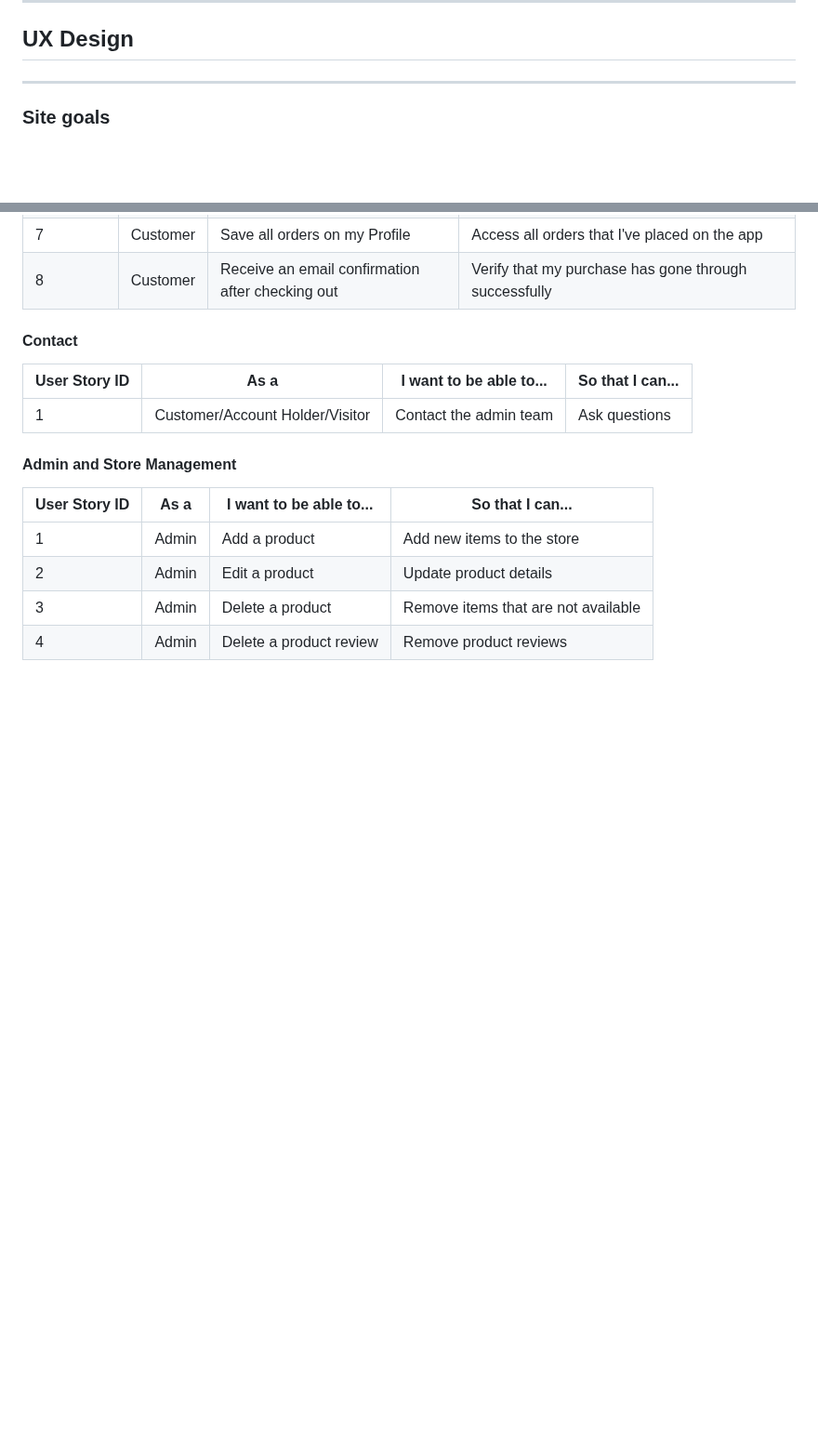
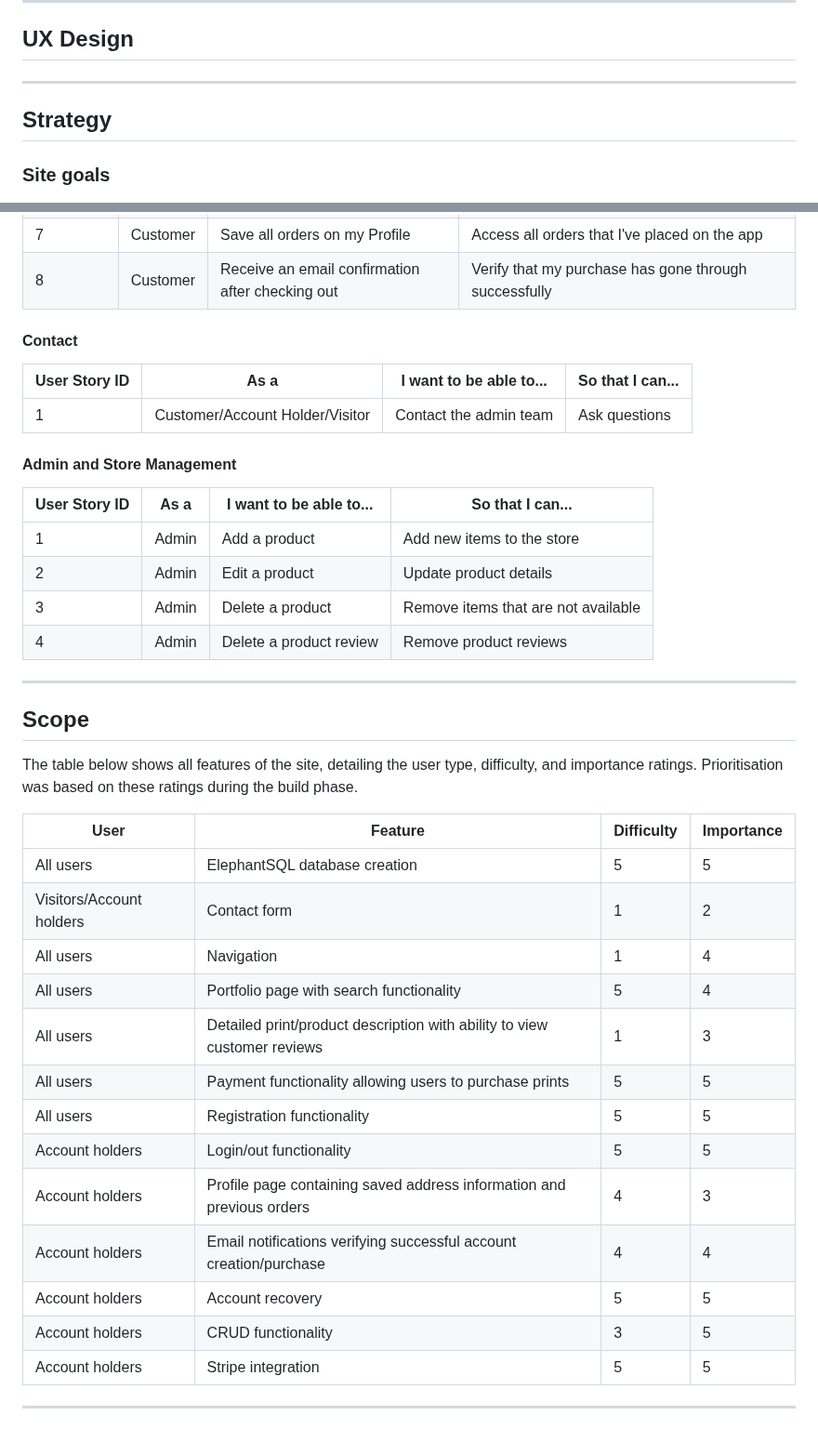
Before and after one commit to sian504/neon-bengal-photography, a Markdown page: README.md, 2 parts joined by grey strips. Shown at 93% size. Rendered like a GitHub page; blank space fills up the shorter version.

Commit message:
Added Scope section to README

```diff
--- a/README.md
+++ b/README.md
@@ -30,6 +30,8 @@ This application has been created for educational purposes only. No orders will
 ## UX Design
 
 ---
+
+## Strategy
 
 ### Site goals
 
@@ -101,3 +103,27 @@ This application has been created for educational purposes only. No orders will
 | 2             | Admin  | Edit a product          | Update product details                      |
 | 3             | Admin  | Delete a product        | Remove items that are not available  |
 | 4             | Admin  | Delete a product review| Remove product reviews  |
+
+---
+
+## Scope
+
+The table below shows all features of the site, detailing the user type, difficulty, and importance ratings. Prioritisation was based on these ratings during the build phase.
+
+| User                | Feature                                                                | Difficulty | Importance |
+|---------------------|------------------------------------------------------------------------|------------|------------|
+| All users           | ElephantSQL database creation                                          |     5      |      5      |
+| Visitors/Account holders | Contact form                                                         |      1      |      2      |
+| All users           | Navigation                                                             |      1      |      4      |
+| All users           | Portfolio page with search functionality                               |      5      |      4      |
+| All users           | Detailed print/product description with ability to view customer reviews |      1      |      3      |
+| All users           | Payment functionality allowing users to purchase prints                |      5      |      5      |
+| All users           | Registration functionality                                             |      5      |      5      |
+| Account holders     | Login/out functionality                                                |      5      |      5      |
+| Account holders     | Profile page containing saved address information and previous orders  |      4      |      3      |
+| Account holders     | Email notifications verifying successful account creation/purchase    |      4      |      4      |
+| Account holders     | Account recovery                                                       |      5      |      5      |
+| Account holders     | CRUD functionality                                                     |      3      |      5      |
+| Account holders     | Stripe integration                                                     |      5      |      5      |
+
+---
```
